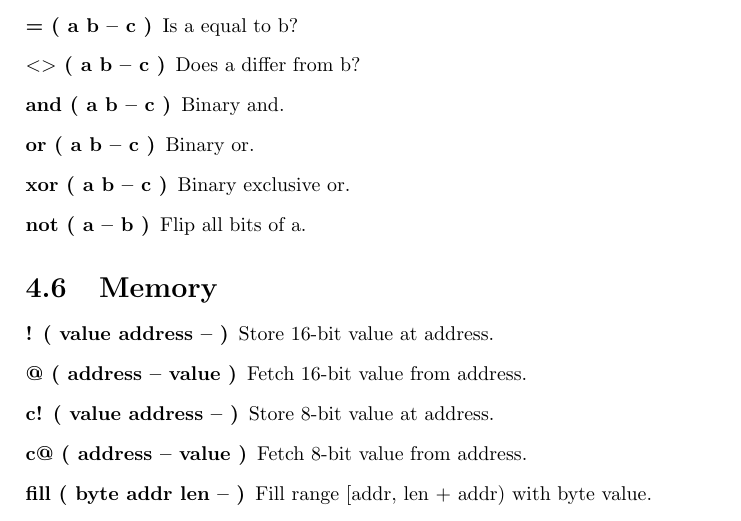
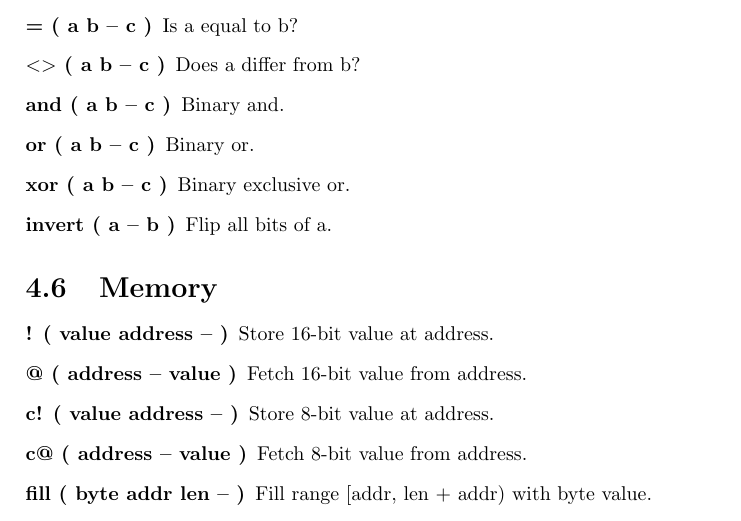
Before and after one commit to jkotlinski/durexforth, a LaTeX thesis (docs/manual.tex, which reads docs/forth.tex): part of page 15 of 23, cut so that both start at the same text. Compiled offline with pdfLaTeX.

Commit message:
Bugfixed docs: invert, not "not", flips all bits

```diff
--- a/docs/forth.tex
+++ b/docs/forth.tex
@@ -126,7 +126,7 @@ and 0 - 7FFF are positive. (E.g., FFFF means -1.)
 \item[and ( a b -- c )] Binary and.
 \item[or ( a b -- c )] Binary or.
 \item[xor ( a b -- c )] Binary exclusive or.
-\item[not ( a -- b )] Flip all bits of a.
+\item[invert ( a -- b )] Flip all bits of a.
 \end{description}
 
 \section{Memory}
```
